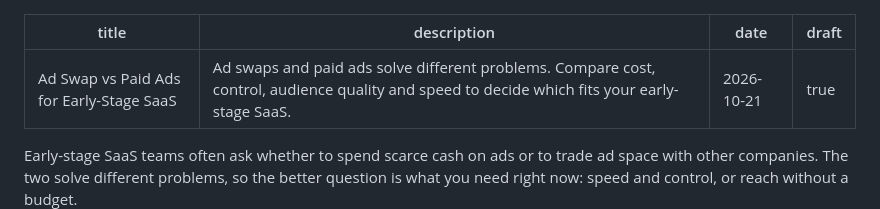
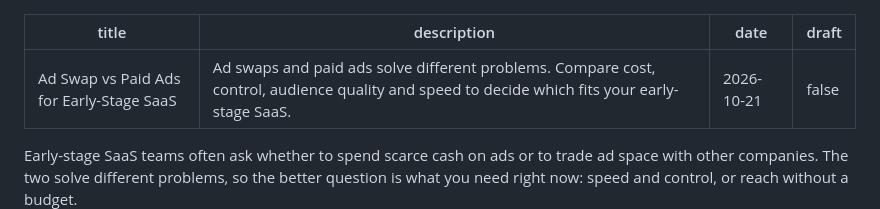
Before and after one commit to EduardiP/Imyr1, a Markdown page: content/blog/ad-swap-vs-paid-ads-saas.md, the part around the change. Rendered like a GitHub page.

```diff
--- a/content/blog/ad-swap-vs-paid-ads-saas.md
+++ b/content/blog/ad-swap-vs-paid-ads-saas.md
@@ -2,7 +2,7 @@
 title: Ad Swap vs Paid Ads for Early-Stage SaaS
 description: Ad swaps and paid ads solve different problems. Compare cost, control, audience quality and speed to decide which fits your early-stage SaaS.
 date: 2026-10-21
-draft: true
+draft: false
 ---
 Early-stage SaaS teams often ask whether to spend scarce cash on ads or to trade ad space with other companies. The two solve different problems, so the better question is what you need right now: speed and control, or reach without a budget.
 
```
